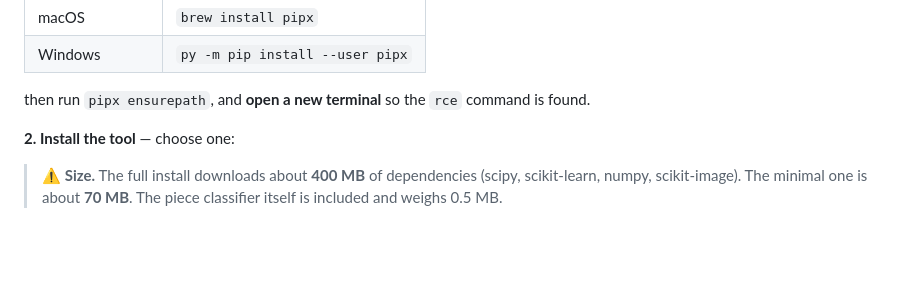
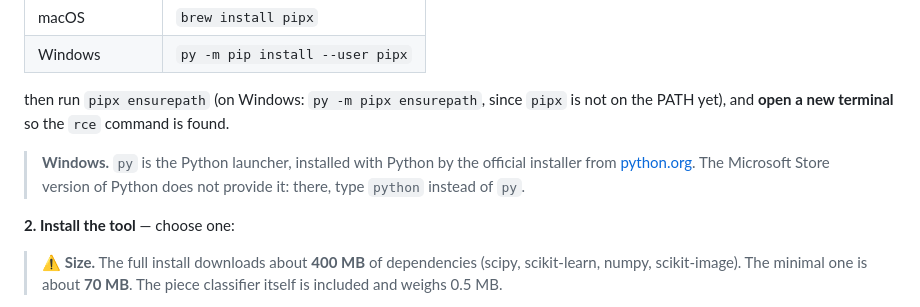
Before and after one commit to loloof64/RichChessEbooks, a Markdown page: README.md, the part around the change. Drawn GitHub-style; blank space fills up the shorter version.

Commit message:
Explain the Windows py launcher and fix ensurepath there
Co-Authored-By: Claude Opus 5.5 <noreply@anthropic.com>

```diff
--- a/README.md
+++ b/README.md
@@ -36,7 +36,12 @@ conflicts with anything else on the machine.
 | macOS | `brew install pipx` |
 | Windows | `py -m pip install --user pipx` |
 
-then run `pipx ensurepath`, and **open a new terminal** so the `rce` command is found.
+then run `pipx ensurepath` (on Windows: `py -m pipx ensurepath`, since `pipx` is not on
+the PATH yet), and **open a new terminal** so the `rce` command is found.
+
+> **Windows.** `py` is the Python launcher, installed with Python by the official
+> installer from [python.org](https://www.python.org/downloads/windows/). The Microsoft
+> Store version of Python does not provide it: there, type `python` instead of `py`.
 
 **2. Install the tool** — choose one:
 
```
